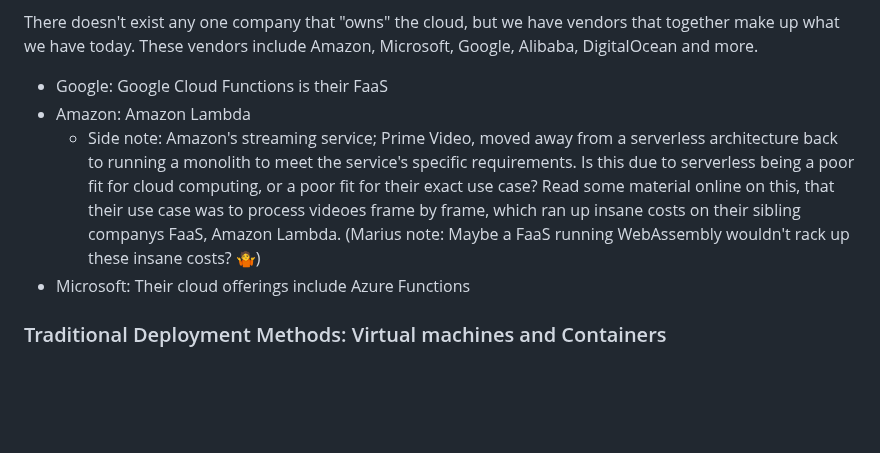
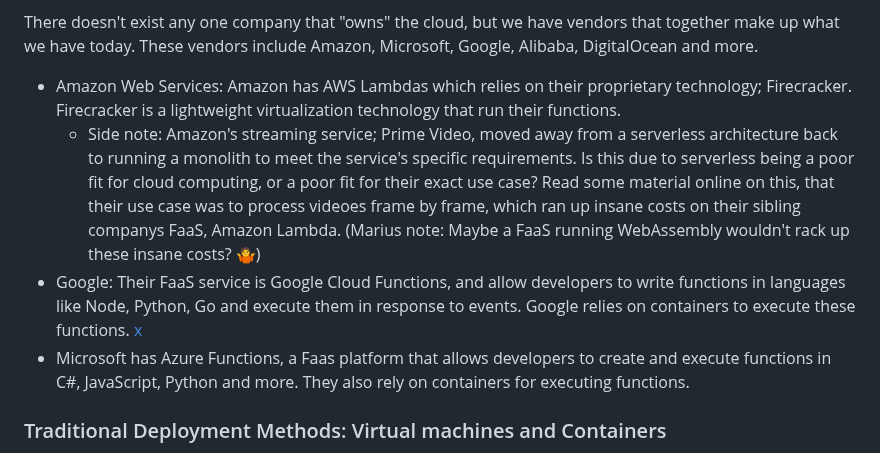
Before and after one commit to brehen/master-thesis, a Markdown page: docs/thesis_essay/essay.md, the part around the change. Rendered like a GitHub page; blank space fills up the shorter version.

Commit message:
rewrite what each major company offers

```diff
--- a/docs/thesis_essay/essay.md
+++ b/docs/thesis_essay/essay.md
@@ -99,8 +99,9 @@ There doesn't exist any one company that "owns" the cloud, but we have vendors
 that together make up what we have today. These vendors include Amazon,
 Microsoft, Google, Alibaba, DigitalOcean and more.
 
-- Google: Google Cloud Functions is their FaaS
-- Amazon: Amazon Lambda
+- Amazon Web Services: Amazon has AWS Lambdas which relies on their proprietary
+  technology; Firecracker. Firecracker is a lightweight virtualization
+  technology that run their functions.
   - Side note: Amazon's streaming service; Prime Video, moved away from a
     serverless architecture back to running a monolith to meet the service's
     specific requirements. Is this due to serverless being a poor fit for cloud
@@ -109,7 +110,13 @@ Microsoft, Google, Alibaba, DigitalOcean and more.
     ran up insane costs on their sibling companys FaaS, Amazon Lambda. (Marius
     note: Maybe a FaaS running WebAssembly wouldn't rack up these insane costs?
     🤷)
-- Microsoft: Their cloud offerings include Azure Functions
+- Google: Their FaaS service is Google Cloud Functions, and allow developers to
+  write functions in languages like Node, Python, Go and execute them in
+  response to events. Google relies on containers to execute these functions.
+  [x](https://www.infoworld.com/article/3265750/serverless-in-the-cloud-aws-vs-google-cloud-vs-microsoft-azure.html)
+- Microsoft has Azure Functions, a Faas platform that allows developers to
+  create and execute functions in C#, JavaScript, Python and more. They also
+  rely on containers for executing functions.
   <!-- According to
   most people I met at WASM IO, this platform is very lackluster -->
 
```
